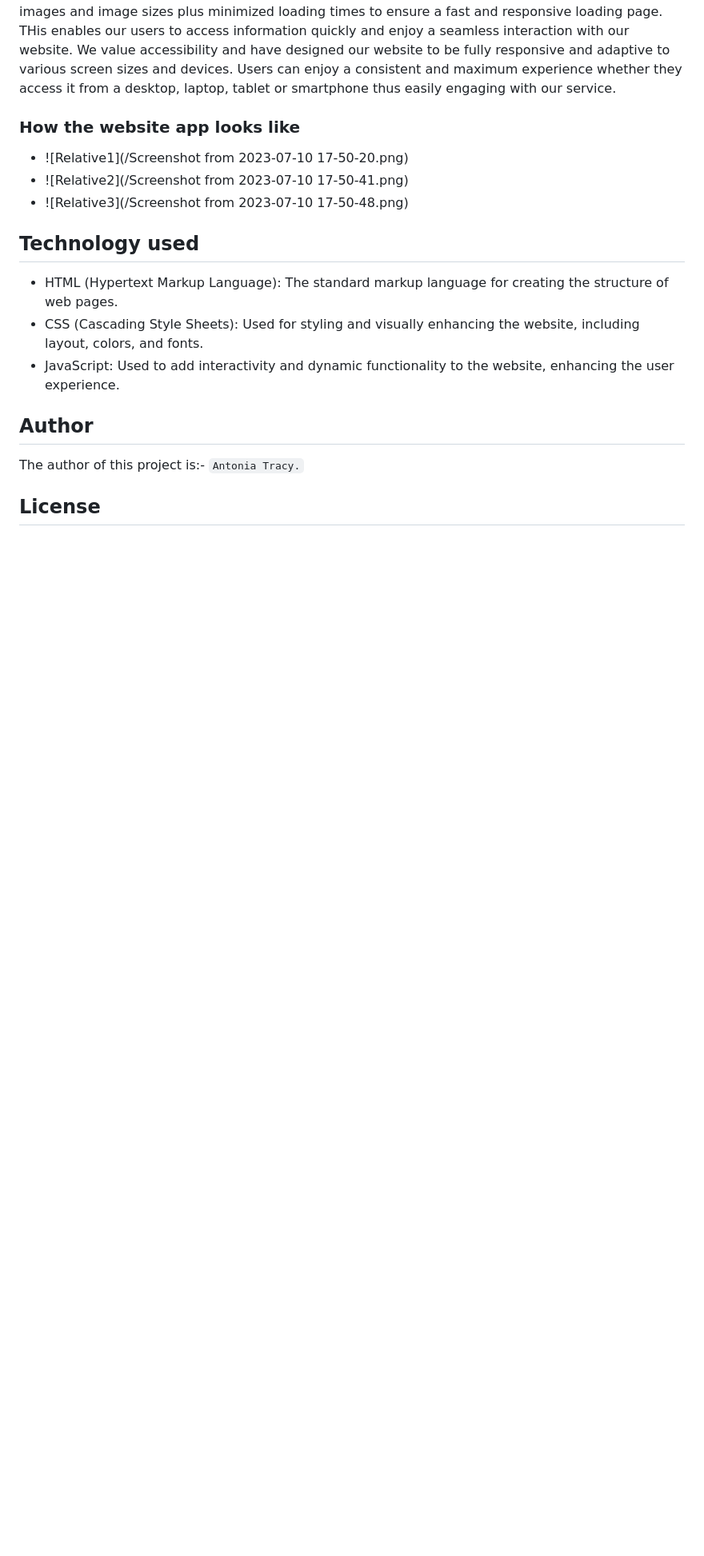
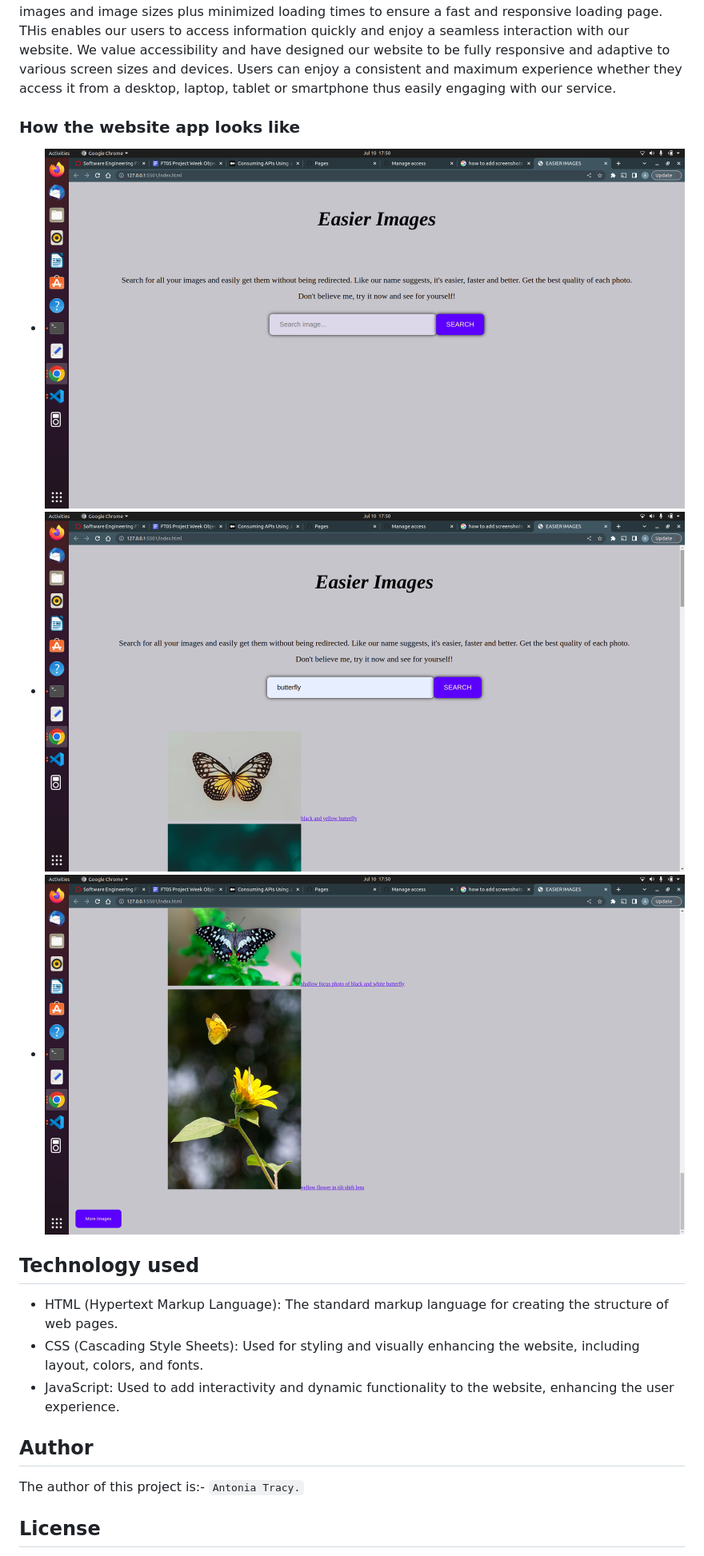
Before and after one commit to TracyAntonia/Images-Search, a Markdown page: README.md, the part around the change. Shown: that part at 80% size. Drawn GitHub-style; blank space fills up the shorter version.

Commit message:
completed assignments

```diff
--- a/README.md
+++ b/README.md
@@ -43,9 +43,9 @@ We have prioritized our website performance to provide users with a fast and smo
 We value accessibility and have designed our website to be fully responsive and adaptive to various screen sizes and devices. Users can enjoy a consistent and maximum experience whether they access it from a desktop, laptop, tablet or smartphone thus easily engaging with our service.
 
 ### How the website app looks like
-- ![Relative1](/Screenshot from 2023-07-10 17-50-20.png)
-- ![Relative2](/Screenshot from 2023-07-10 17-50-41.png)
-- ![Relative3](/Screenshot from 2023-07-10 17-50-48.png)
+- ![Relative1](./Screenshot%20from%202023-07-10%2017-50-20.png)
+- ![Relative2](./Screenshot%20from%202023-07-10%2017-50-41.png)
+- ![Relative3](./Screenshot%20from%202023-07-10%2017-50-48.png)
 
 ## Technology used
 - HTML (Hypertext Markup Language): The standard markup language for creating the structure of web pages.
```
